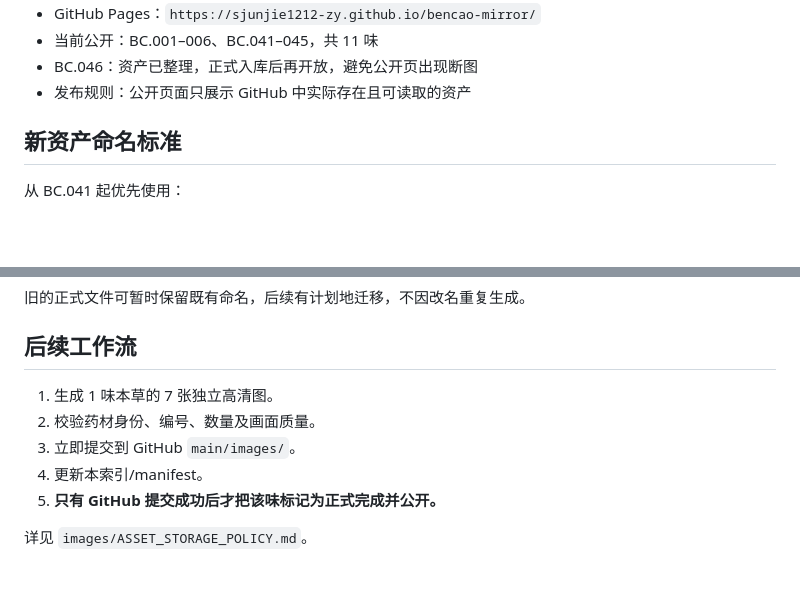
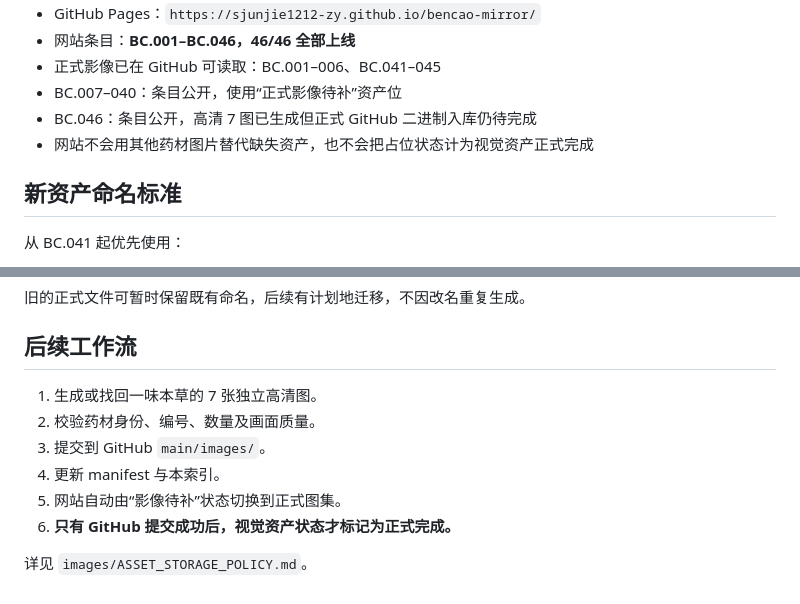
Before and after one commit to sjunjie1212-zy/bencao-mirror, a Markdown page: images/ASSET_INDEX.md, 2 parts joined by grey strips. GitHub-like rendering; blank space fills up the shorter version.

```diff
--- a/images/ASSET_INDEX.md
+++ b/images/ASSET_INDEX.md
@@ -59,7 +55,9 @@
 - GitHub Pages：`https://sjunjie1212-zy.github.io/bencao-mirror/`
-- 当前公开：BC.001–006、BC.041–045，共 11 味
-- BC.046：资产已整理，正式入库后再开放，避免公开页出现断图
-- 发布规则：公开页面只展示 GitHub 中实际存在且可读取的资产
+- 网站条目：**BC.001–BC.046，46/46 全部上线**
+- 正式影像已在 GitHub 可读取：BC.001–006、BC.041–045
+- BC.007–040：条目公开，使用“正式影像待补”资产位
+- BC.046：条目公开，高清 7 图已生成但正式 GitHub 二进制入库仍待完成
+- 网站不会用其他药材图片替代缺失资产，也不会把占位状态计为视觉资产正式完成
 
 ## 新资产命名标准
 
@@ -77,10 +75,11 @@
 
 ## 后续工作流
 
-1. 生成 1 味本草的 7 张独立高清图。
+1. 生成或找回一味本草的 7 张独立高清图。
 2. 校验药材身份、编号、数量及画面质量。
-3. 立即提交到 GitHub `main/images/`。
-4. 更新本索引/manifest。
-5. **只有 GitHub 提交成功后才把该味标记为正式完成并公开。**
+3. 提交到 GitHub `main/images/`。
+4. 更新 manifest 与本索引。
+5. 网站自动由“影像待补”状态切换到正式图集。
+6. **只有 GitHub 提交成功后，视觉资产状态才标记为正式完成。**
 
 详见 `images/ASSET_STORAGE_POLICY.md`。
```
Also changed, not shown: other parts of images/ASSET_INDEX.md (+26 -30 lines).
